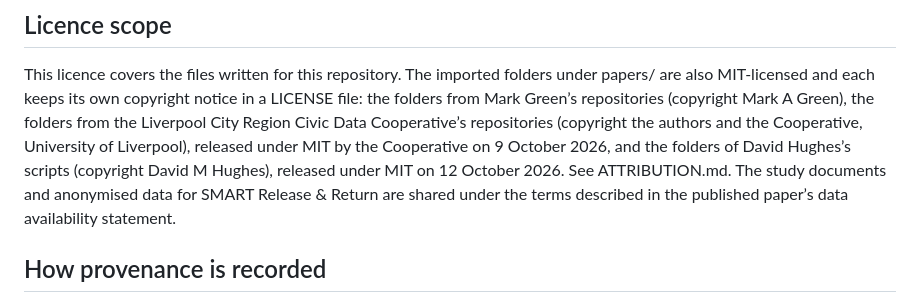
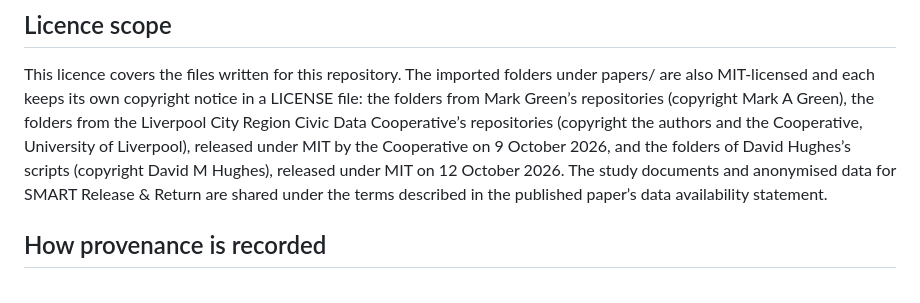
Before and after one commit to iain-buchan/cipha, a Markdown page: ATTRIBUTION.md, the part around the change. GitHub-like rendering.

Commit message:
Remove self-reference in the licence scope note
Co-Authored-By: Claude Fable 5.1 <noreply@anthropic.com>
Claude-Session: https://claude.ai/code/session_014UtwGm2dMGTupTrG2DMwe3

```diff
--- a/ATTRIBUTION.md
+++ b/ATTRIBUTION.md
@@ -33,7 +33,7 @@ repositories (copyright Mark A Green), the folders from the Liverpool City
 Region Civic Data Cooperative’s repositories (copyright the authors and the
 Cooperative, University of Liverpool), released under MIT by the Cooperative
 on 9 October 2026, and the folders of David Hughes’s scripts (copyright
-David M Hughes), released under MIT on 12 October 2026. See ATTRIBUTION.md. The study documents and anonymised
+David M Hughes), released under MIT on 12 October 2026. The study documents and anonymised
 data for SMART Release & Return are shared under the terms described in the
 published paper’s data availability statement.
 
```
